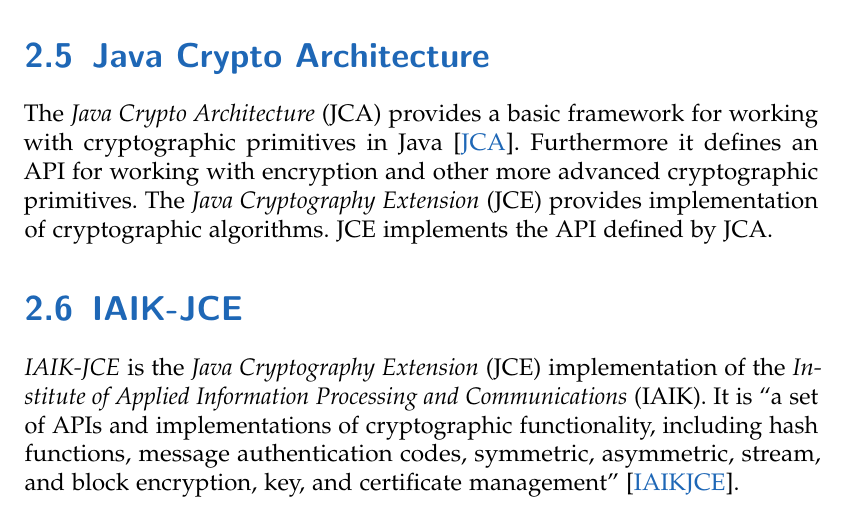
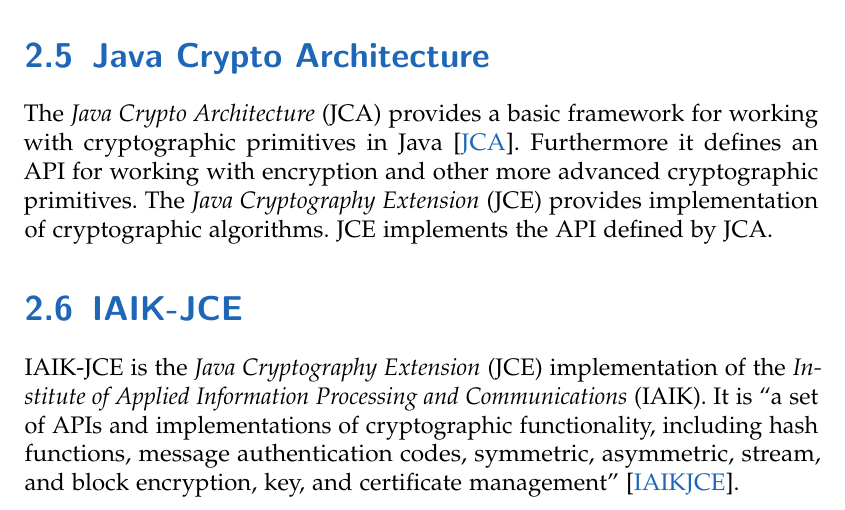
Before and after one commit to stefan2904/bakk-thesis, a LaTeX thesis (main.tex, which reads 2-preliminaries.tex, template/typographic_settings.tex): part of page 10 of 46, cut so that both start at the same text. Compiled offline with pdfLaTeX; an older LaTeX class or package is replaced by its successor.

Commit message:
fixed myacro

```diff
--- a/2-preliminaries.tex
+++ b/2-preliminaries.tex
@@ -73,4 +73,4 @@
 \section{IAIK-JCE} \label{section:pre:jce}
 
 
-\textit{IAIK-JCE} is the \textit{Java Cryptography Extension} (\myacro{JCE})  implementation of the \textit{Institute of Applied Information Processing and Communications} (\myacro{IAIK}). It is ``a set of APIs and implementations of cryptographic functionality, including hash functions, message authentication codes, symmetric, asymmetric, stream, and block encryption, key, and certificate management'' \cite{IAIKJCE}.
+\myacro{IAIK-JCE} is the \textit{Java Cryptography Extension} (\myacro{JCE})  implementation of the \textit{Institute of Applied Information Processing and Communications} (\myacro{IAIK}). It is ``a set of APIs and implementations of cryptographic functionality, including hash functions, message authentication codes, symmetric, asymmetric, stream, and block encryption, key, and certificate management'' \cite{IAIKJCE}.
--- a/template/typographic_settings.tex
+++ b/template/typographic_settings.tex
@@ -115,7 +115,7 @@
 %doc% \paragraph{How?} Using the predefined macro \verb#\myacro{}# for things like
 %doc% \myacro{UNO} or \myacro{UNESCO} using \verb#\myacro{UNO}# or \verb#\myacro{UNESCO}#.
 %doc%
-\DeclareRobustCommand{\myacro}[1]{\textsc{#1}}%%  abbrevations using small caps
+\DeclareRobustCommand{\myacro}[1]{\textsc{{#1}}}%%  abbrevations using small caps
 
 
 %doc%
```
